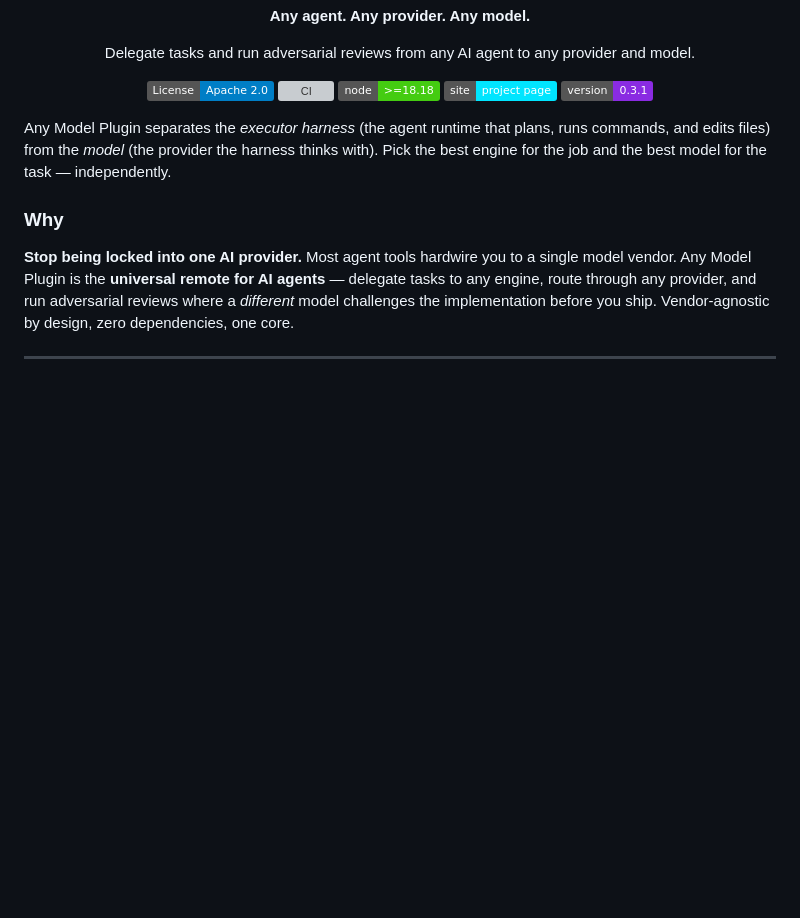
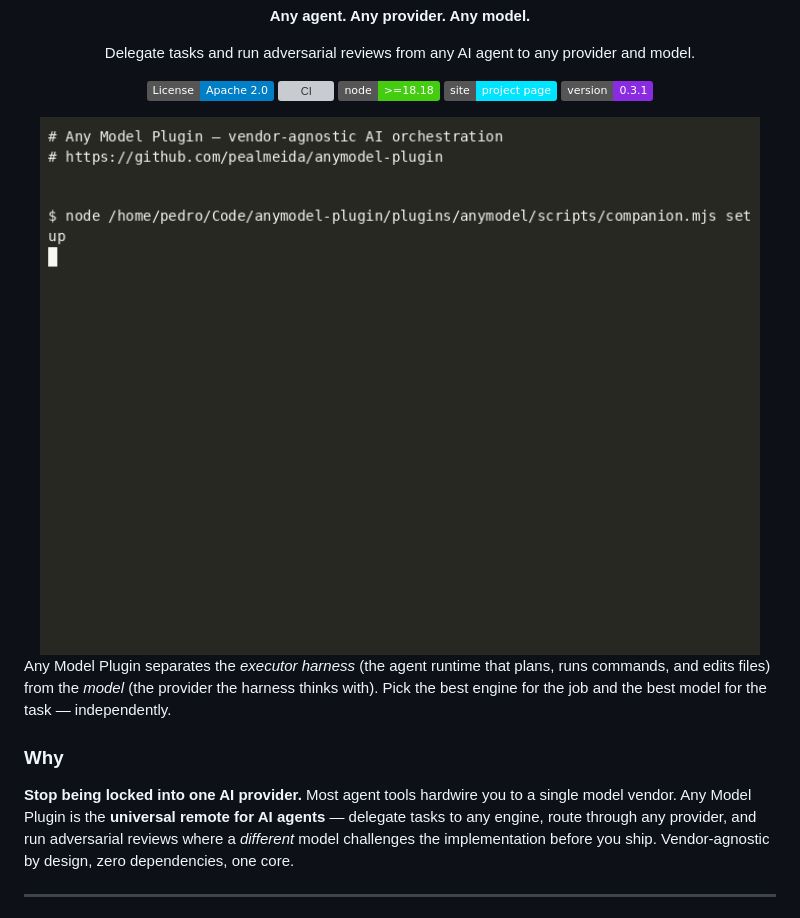
Before and after one commit to pealmeida/anymodel-plugin, a Markdown page: README.md, the part around the change. Drawn GitHub-style; pictures changed too: docs/assets/hero.gif (added); badges without logos; blank space fills up the shorter version; grey boxes are pictures that could not be loaded.

Commit message:
Demo system: asciinema+agg pipeline, hero GIF, README embed

```diff
--- a/README.md
+++ b/README.md
@@ -10,6 +10,7 @@
     <a href="https://pealmeida.github.io/anymodel-plugin/"><img src="https://img.shields.io/badge/site-project%20page-00E5FF" alt="Project site"></a>
     <a href="https://github.com/pealmeida/anymodel-plugin/releases"><img src="https://img.shields.io/badge/version-0.3.1-8A2BE2" alt="Version"></a>
   </p>
+  <img src="docs/assets/hero.gif" alt="Terminal demo: setup, models, delegate, adversarial review, status, MCP" width="720">
 </div>
 
 Any Model Plugin separates the _executor harness_ (the agent runtime that plans, runs commands, and edits files) from the _model_ (the provider the harness thinks with). Pick the best engine for the job and the best model for the task — independently.
```
Also changed, not shown: demos/README.md (added, +53 -0 lines), 4 other files.
